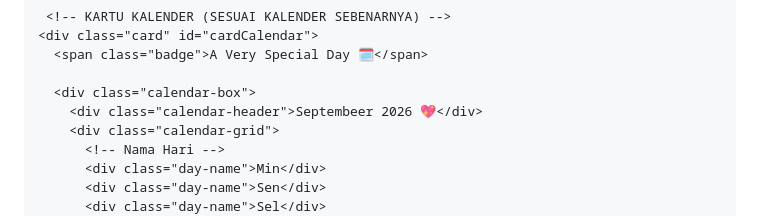
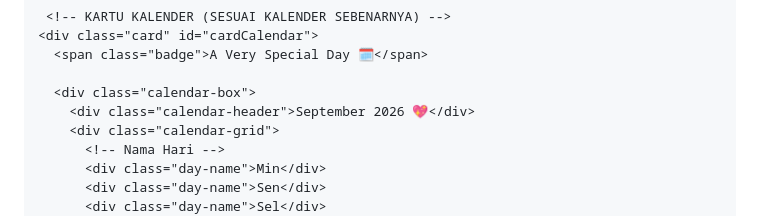
Before and after one commit to Rizkha23/FORYOU, a Markdown page: README.md, the part around the change. GitHub-like rendering.

```diff
--- a/README.md
+++ b/README.md
@@ -350,7 +350,7 @@
       <span class="badge">A Very Special Day 🗓️</span>
 
       <div class="calendar-box">
-        <div class="calendar-header">Septembeer 2026 💖</div>
+        <div class="calendar-header">September 2026 💖</div>
         <div class="calendar-grid">
           <!-- Nama Hari -->
           <div class="day-name">Min</div>
```
